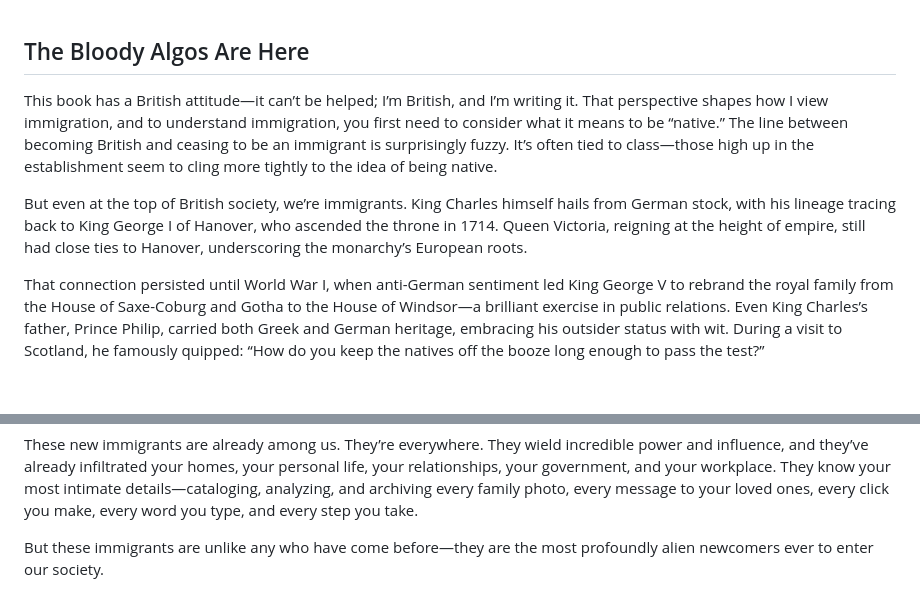
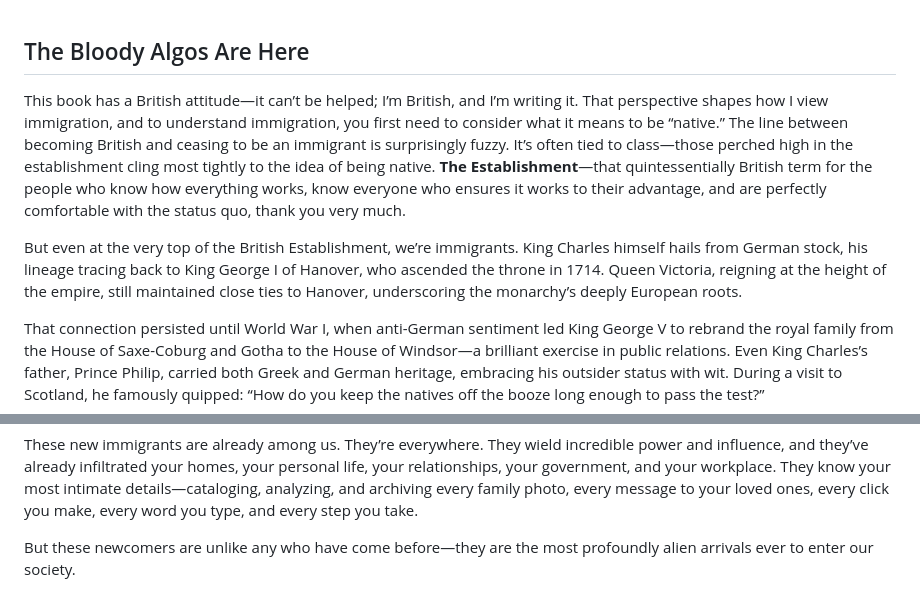
Before and after one commit to DevOpsKev/ai-immigrants, a Markdown page: author/body/01 - The Bloody Algos Are Here.md, 2 parts joined by grey strips. Drawn GitHub-style; blank space fills up the shorter version.

```diff
--- a/author/body/01 - The Bloody Algos Are Here.md
+++ b/author/body/01 - The Bloody Algos Are Here.md
@@ -4,9 +4,9 @@
 
 ## The Bloody Algos Are Here
 
-This book has a British attitude—it can’t be helped; I’m British, and I’m writing it. That perspective shapes how I view immigration, and to understand immigration, you first need to consider what it means to be “native.” The line between becoming British and ceasing to be an immigrant is surprisingly fuzzy. It’s often tied to class—those high up in the establishment seem to cling more tightly to the idea of being native.
+This book has a British attitude—it can’t be helped; I’m British, and I’m writing it. That perspective shapes how I view immigration, and to understand immigration, you first need to consider what it means to be “native.” The line between becoming British and ceasing to be an immigrant is surprisingly fuzzy. It’s often tied to class—those perched high in the establishment cling most tightly to the idea of being native. **The Establishment**—that quintessentially British term for the people who know how everything works, know everyone who ensures it works to their advantage, and are perfectly comfortable with the status quo, thank you very much.
 
-But even at the top of British society, we’re immigrants. King Charles himself hails from German stock, with his lineage tracing back to King George I of Hanover, who ascended the throne in 1714. Queen Victoria, reigning at the height of empire, still had close ties to Hanover, underscoring the monarchy’s European roots.
+But even at the very top of the British Establishment, we’re immigrants. King Charles himself hails from German stock, his lineage tracing back to King George I of Hanover, who ascended the throne in 1714. Queen Victoria, reigning at the height of the empire, still maintained close ties to Hanover, underscoring the monarchy’s deeply European roots.
 
 That connection persisted until World War I, when anti-German sentiment led King George V to rebrand the royal family from the House of Saxe-Coburg and Gotha to the House of Windsor—a brilliant exercise in public relations. Even King Charles’s father, Prince Philip, carried both Greek and German heritage, embracing his outsider status with wit. During a visit to Scotland, he famously quipped: “How do you keep the natives off the booze long enough to pass the test?”
 
@@ -20,4 +20,4 @@ Hold on to that humor and irreverence—it’ll serve you well as we navigate wh
 
 These new immigrants are already among us. They’re everywhere. They wield incredible power and influence, and they’ve already infiltrated your homes, your personal life, your relationships, your government, and your workplace. They know your most intimate details—cataloging, analyzing, and archiving every family photo, every message to your loved ones, every click you make, every word you type, and every step you take.
 
-But these immigrants are unlike any who have come before—they are the most profoundly alien newcomers ever to enter our society.
+But these newcomers are unlike any who have come before—they are the most profoundly alien arrivals ever to enter our society.
```
